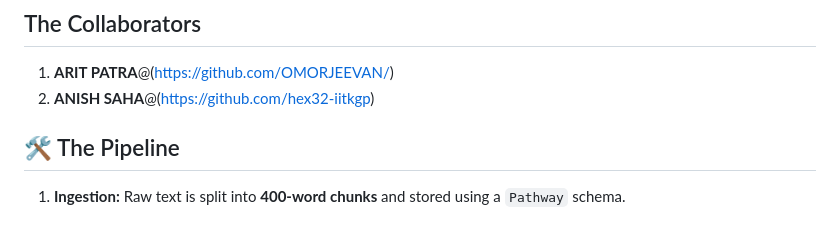
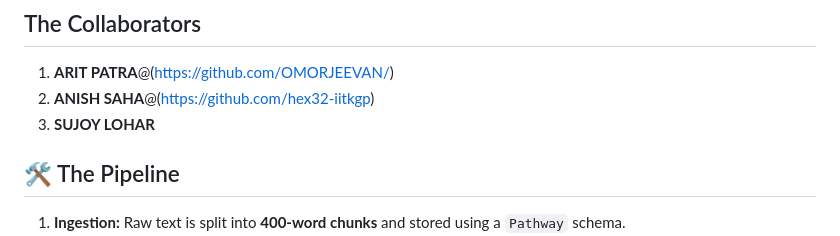
Before and after one commit to OMORJEEVAN/KDSH_PROJECT_2026_final, a Markdown page: README.md, the part around the change. Rendered like a GitHub page.

Commit message:
Add Sujoy Lohar to collaborators list
Added Sujoy Lohar to the list of collaborators.

```diff
--- a/README.md
+++ b/README.md
@@ -5,6 +5,7 @@ A high-precision **Retrieval-Augmented Generation (RAG)** system built for the *
 ## The Collaborators
 1. **ARIT PATRA**@(https://github.com/OMORJEEVAN/)
 2. **ANISH SAHA**@(https://github.com/hex32-iitkgp)
+3. **SUJOY LOHAR**
 
 ## 🛠 The Pipeline
 
```
